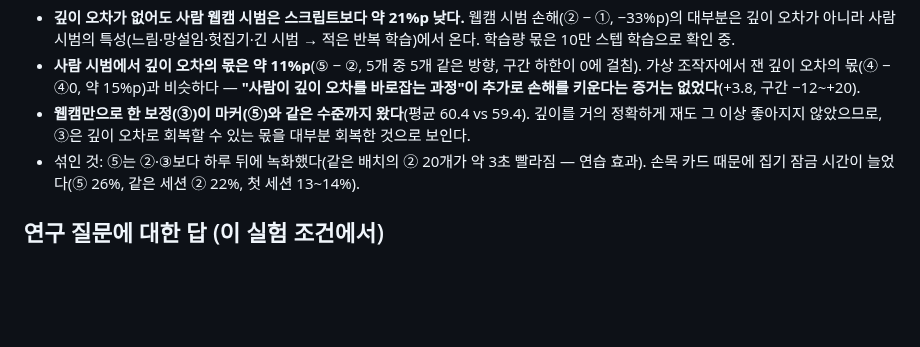
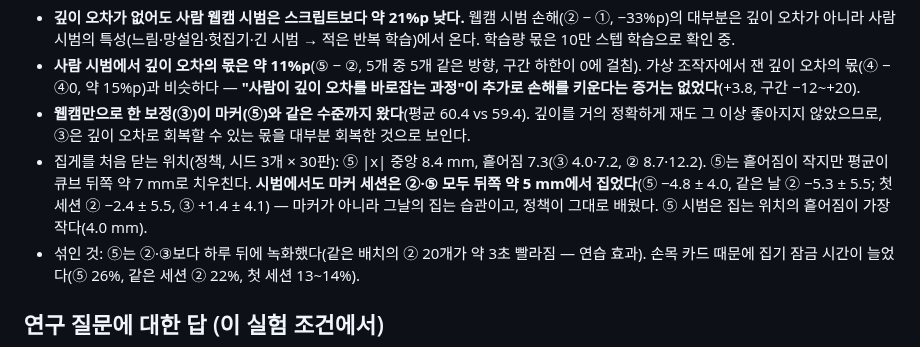
Before and after one commit to kheechan04/webcam-teach-robot, a Markdown page: docs/11-m9-results.md, the part around the change. Drawn GitHub-style; blank space fills up the shorter version.

Commit message:
Condition 5 grasp-position note: backward offset is a session habit (also in same-day cond 2 demos), scatter is smallest
Co-Authored-By: Claude Opus 5.5 <noreply@anthropic.com>

```diff
--- a/docs/11-m9-results.md
+++ b/docs/11-m9-results.md
@@ -83,6 +83,7 @@
 - **깊이 오차가 없어도 사람 웹캠 시범은 스크립트보다 약 21%p 낮다.** 웹캠 시범 손해(② − ①, −33%p)의 대부분은 깊이 오차가 아니라 사람 시범의 특성(느림·망설임·헛집기·긴 시범 → 적은 반복 학습)에서 온다. 학습량 몫은 10만 스텝 학습으로 확인 중.
 - **사람 시범에서 깊이 오차의 몫은 약 11%p**(⑤ − ②, 5개 중 5개 같은 방향, 구간 하한이 0에 걸침). 가상 조작자에서 잰 깊이 오차의 몫(④ − ④0, 약 15%p)과 비슷하다 — **"사람이 깊이 오차를 바로잡는 과정"이 추가로 손해를 키운다는 증거는 없었다**(+3.8, 구간 −12~+20).
 - **웹캠만으로 한 보정(③)이 마커(⑤)와 같은 수준까지 왔다**(평균 60.4 vs 59.4). 깊이를 거의 정확하게 재도 그 이상 좋아지지 않았으므로, ③은 깊이 오차로 회복할 수 있는 몫을 대부분 회복한 것으로 보인다.
+- 집게를 처음 닫는 위치(정책, 시드 3개 × 30판): ⑤ |x| 중앙 8.4 mm, 흩어짐 7.3(③ 4.0·7.2, ② 8.7·12.2). ⑤는 흩어짐이 작지만 평균이 큐브 뒤쪽 약 7 mm로 치우친다. **시범에서도 마커 세션은 ②·⑤ 모두 뒤쪽 약 5 mm에서 집었다**(⑤ −4.8 ± 4.0, 같은 날 ② −5.3 ± 5.5; 첫 세션 ② −2.4 ± 5.5, ③ +1.4 ± 4.1) — 마커가 아니라 그날의 집는 습관이고, 정책이 그대로 배웠다. ⑤ 시범은 집는 위치의 흩어짐이 가장 작다(4.0 mm).
 - 섞인 것: ⑤는 ②·③보다 하루 뒤에 녹화했다(같은 배치의 ② 20개가 약 3초 빨라짐 — 연습 효과). 손목 카드 때문에 집기 잠금 시간이 늘었다(⑤ 26%, 같은 세션 ② 22%, 첫 세션 13~14%).
 
 ## 연구 질문에 대한 답 (이 실험 조건에서)
```
